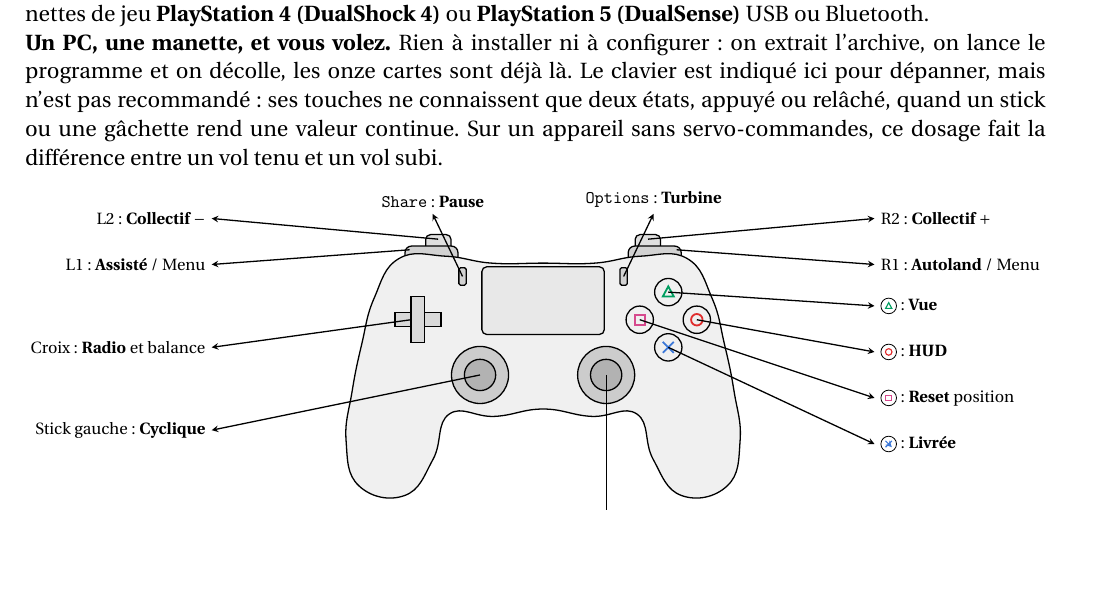
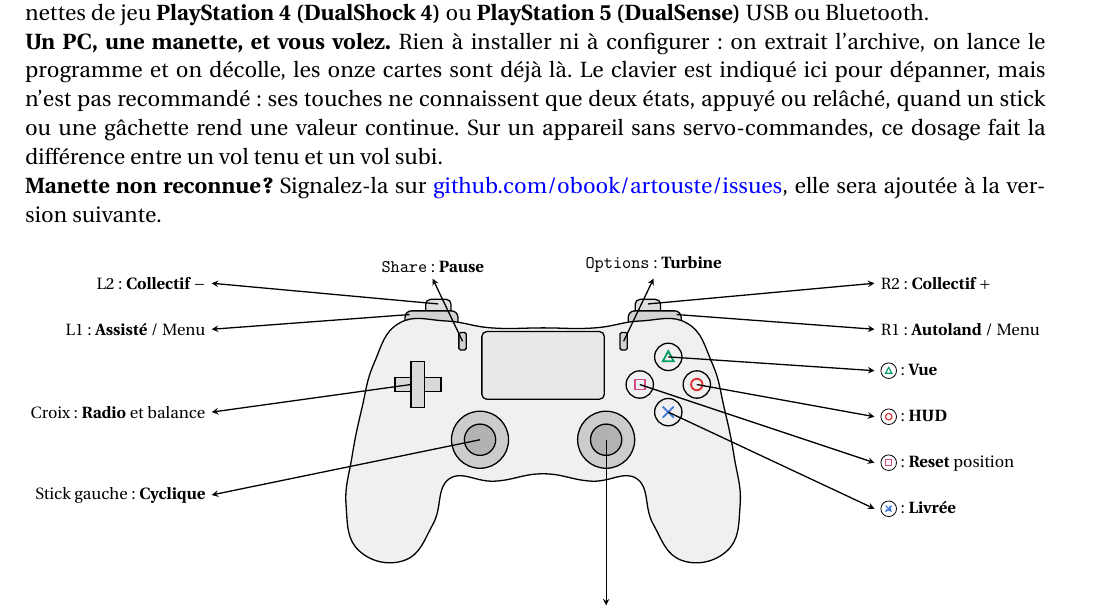
Before and after one commit to obook/artouste, a LaTeX document (docs/notice.tex): part of page 3 of 7 before the commit and part of page 3 of 8 after it, cut so that both start at the same text, the shorter picture padded with empty space. Compiled offline with pdfLaTeX.

Commit message:
docs(manettes): Inviter à signaler une manette non reconnue

```diff
--- a/docs/notice.tex
+++ b/docs/notice.tex
@@ -375,6 +378,9 @@
 
 \noindent
 \textbf{Un PC, une manette, et vous volez.} Rien à installer ni à configurer : on extrait l'archive, on lance le programme et on décolle, les onze cartes sont déjà là. Le clavier est indiqué ici pour dépanner, mais n'est pas recommandé : ses touches ne connaissent que deux états, appuyé ou relâché, quand un stick ou une gâchette rend une valeur continue. Sur un appareil sans servo-commandes, ce dosage fait la différence entre un vol tenu et un vol subi.
+
+\noindent
+\textbf{Manette non reconnue ?} Signalez-la sur \href{https://github.com/obook/artouste/issues}{github.com/obook/artouste/issues}, elle sera ajoutée à la version suivante.
 
 \manetteps{\symtriangle{}}{\symcarre{}}{\symrond{}}{\symcroix{}}
 
```
Also changed, not shown: README.md, docs/notice.tex (3 more changed lines).
